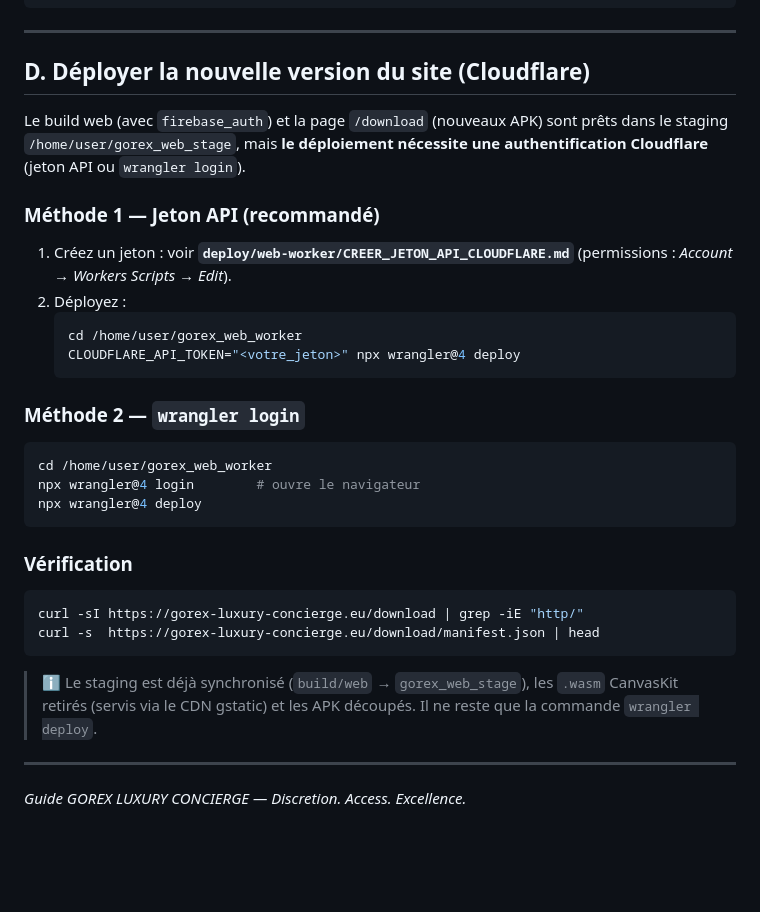
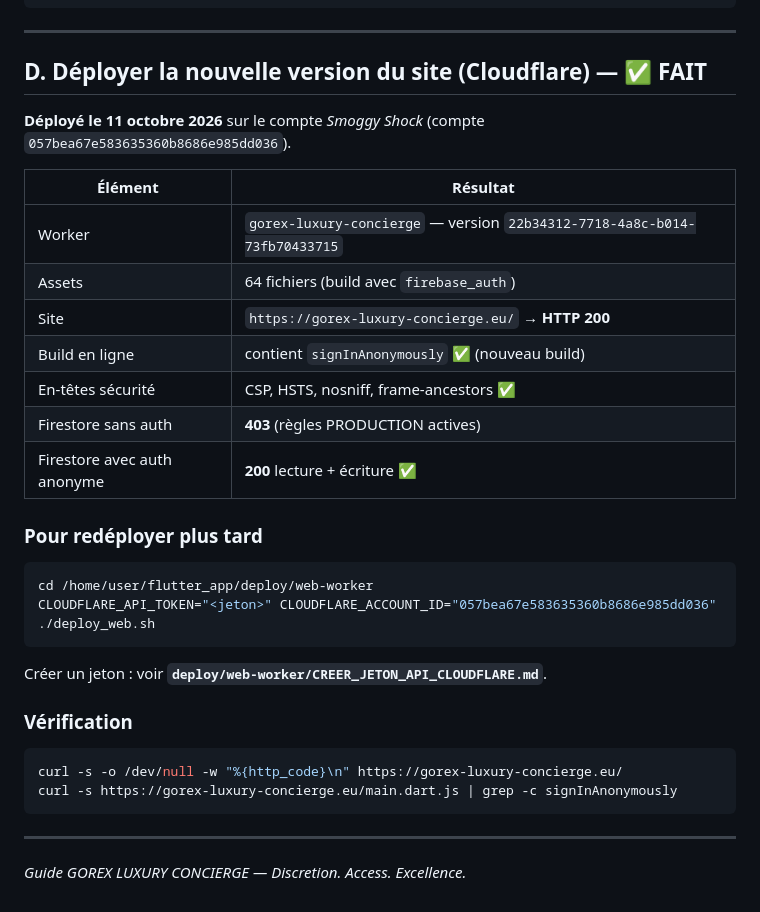
Before and after one commit to igordasilvaug-svg/gorex-luxury-concierge, a Markdown page: deploy/FINALISATION_PRODUCTION.md, the part around the change. GitHub-like rendering; blank space fills up the shorter version.

Commit message:
docs: deploiement web Cloudflare confirme (site a jour, auth Firebase, Firestore 403/200)

````diff
--- a/deploy/FINALISATION_PRODUCTION.md
+++ b/deploy/FINALISATION_PRODUCTION.md
@@ -103,37 +103,33 @@ python3 set_firestore_security_rules.py # revenir aux règles dev (si besoin)
 
 ---
 
-## D. Déployer la nouvelle version du site (Cloudflare)
+## D. Déployer la nouvelle version du site (Cloudflare) — ✅ FAIT
 
-Le build web (avec `firebase_auth`) et la page `/download` (nouveaux APK) sont
-prêts dans le staging `/home/user/gorex_web_stage`, mais **le déploiement nécessite
-une authentification Cloudflare** (jeton API ou `wrangler login`).
+**Déployé le 11 octobre 2026** sur le compte *Smoggy Shock*
+(compte `057bea67e583635360b8686e985dd036`).
 
-### Méthode 1 — Jeton API (recommandé)
-1. Créez un jeton : voir **`deploy/web-worker/CREER_JETON_API_CLOUDFLARE.md`**
-   (permissions : *Account → Workers Scripts → Edit*).
-2. Déployez :
-   ```bash
-   cd /home/user/gorex_web_worker
-   CLOUDFLARE_API_TOKEN="<votre_jeton>" npx wrangler@4 deploy
-   ```
+| Élément | Résultat |
+|---|---|
+| Worker | `gorex-luxury-concierge` — version `22b34312-7718-4a8c-b014-73fb70433715` |
+| Assets | 64 fichiers (build avec `firebase_auth`) |
+| Site | `https://gorex-luxury-concierge.eu/` → **HTTP 200** |
+| Build en ligne | contient `signInAnonymously` ✅ (nouveau build) |
+| En-têtes sécurité | CSP, HSTS, nosniff, frame-ancestors ✅ |
+| Firestore sans auth | **403** (règles PRODUCTION actives) |
+| Firestore avec auth anonyme | **200** lecture + écriture ✅ |
 
-### Méthode 2 — `wrangler login`
+### Pour redéployer plus tard
 ```bash
-cd /home/user/gorex_web_worker
-npx wrangler@4 login        # ouvre le navigateur
-npx wrangler@4 deploy
+cd /home/user/flutter_app/deploy/web-worker
+CLOUDFLARE_API_TOKEN="<jeton>" CLOUDFLARE_ACCOUNT_ID="057bea67e583635360b8686e985dd036" ./deploy_web.sh
 ```
+Créer un jeton : voir **`deploy/web-worker/CREER_JETON_API_CLOUDFLARE.md`**.
 
 ### Vérification
 ```bash
-curl -sI https://gorex-luxury-concierge.eu/download | grep -iE "http/"
-curl -s  https://gorex-luxury-concierge.eu/download/manifest.json | head
+curl -s -o /dev/null -w "%{http_code}\n" https://gorex-luxury-concierge.eu/
+curl -s https://gorex-luxury-concierge.eu/main.dart.js | grep -c signInAnonymously
 ```
-
-> ℹ️ Le staging est déjà synchronisé (`build/web` → `gorex_web_stage`), les `.wasm`
-> CanvasKit retirés (servis via le CDN gstatic) et les APK découpés. Il ne reste
-> que la commande `wrangler deploy`.
 
 ---
 
````
